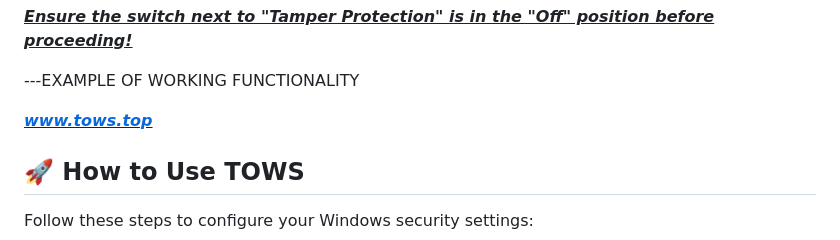
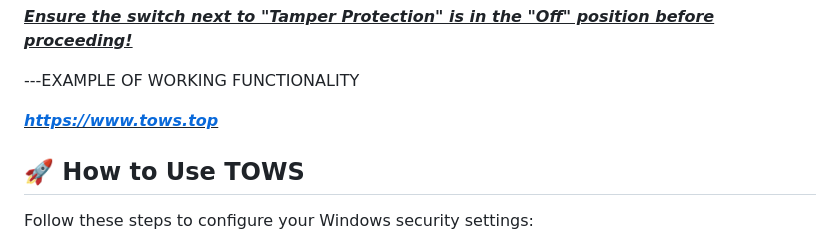
Before and after one commit to QuantumNook/Turn-Windows-Security-Off, a Markdown page: README.md, the part around the change. Drawn GitHub-style.

```diff
--- a/README.md
+++ b/README.md
@@ -3,7 +3,7 @@
 
 ---EXAMPLE OF WORKING FUNCTIONALITY
 
-***<u>www.tows.top</u>***
+***<u>https://www.tows.top</u>***
 
 
 
```
